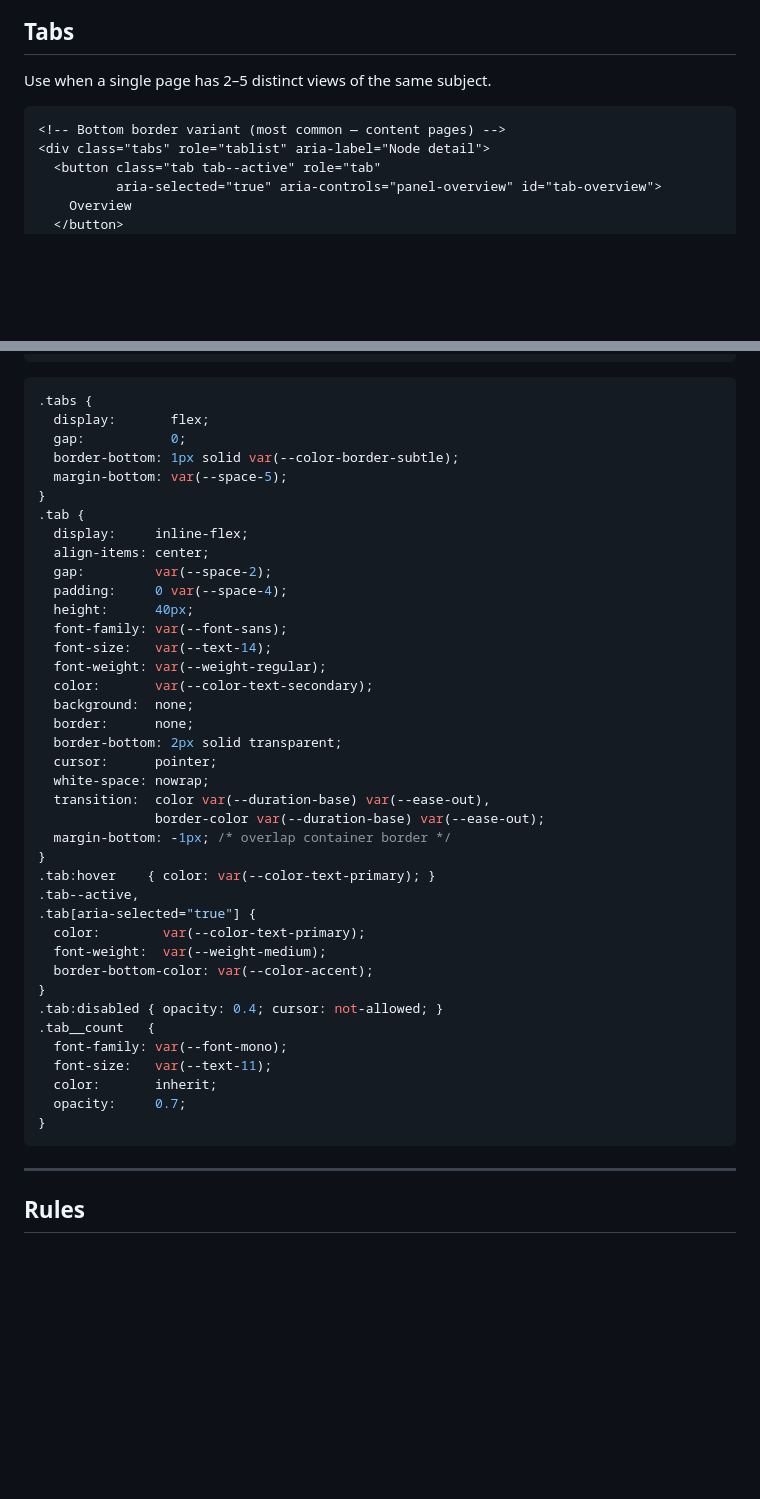
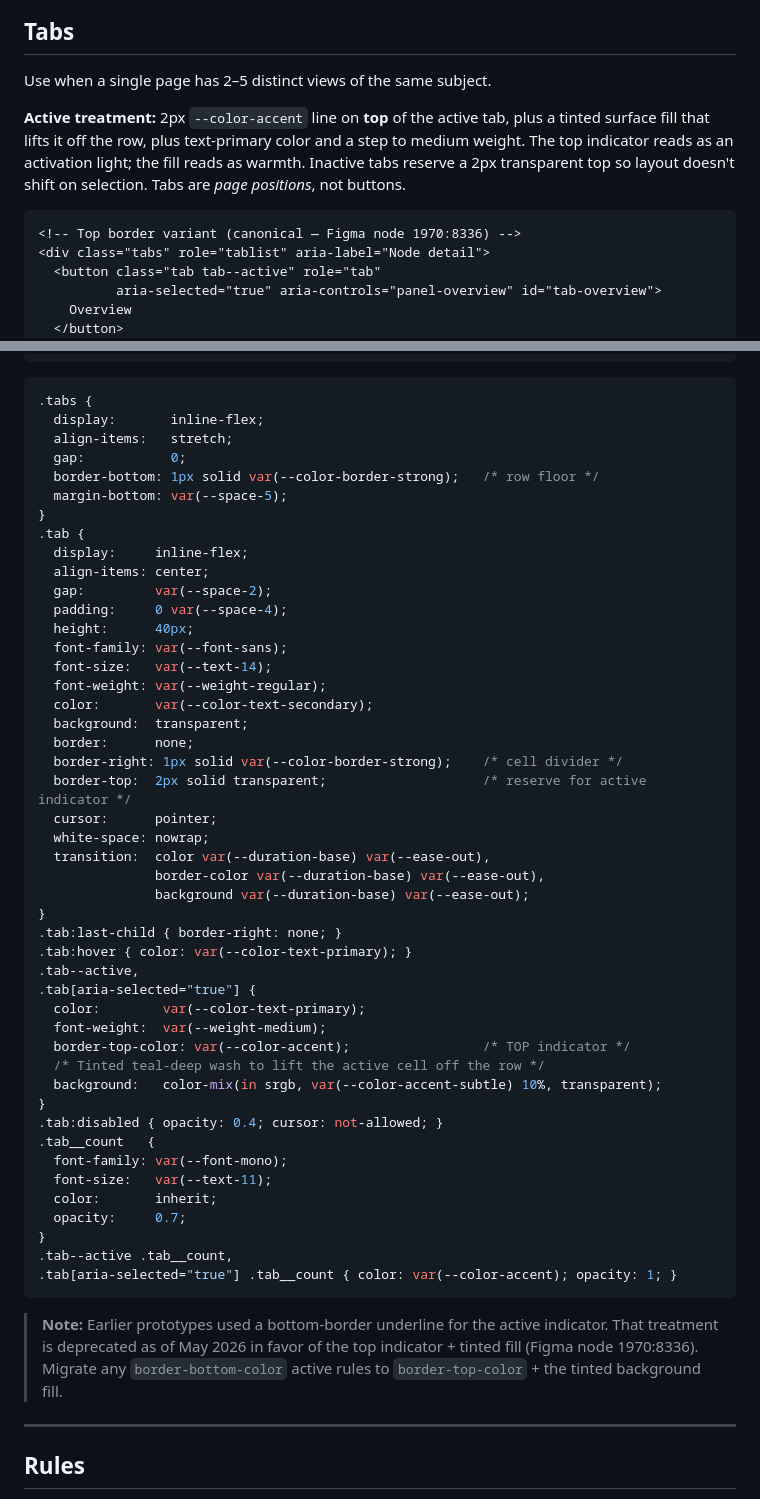
Before and after one commit to charles-dm/amalgamy-design-system, a Markdown page: components/nav-SKILL.md, 2 parts joined by grey strips. Rendered like a GitHub page; blank space fills up the shorter version.

Commit message:
Tabs — top-border active indicator (nav-SKILL.md)
The May 11 nav-SKILL.md still documented the bottom-border underline
treatment for active tabs. The canonical active-tab treatment per the
v0.3 Figma source (node 1970:8336) is a 2px --color-accent indicator
on the TOP edge + a 10% --color-accent-subtle wash filling the cell.

This treatment was already in place across:
- index.html
- examples/navigation-patterns.html
- components/navigation-SKILL.md

nav-SKILL.md was the last lagging consumer. Updated:
- HTML comment: 'Bottom border variant' → 'Top border variant
  (canonical — Figma node 1970:8336)'
- .tab CSS: replace 'border-bottom: 2px solid transparent' with
  'border-top: 2px solid transparent' + add 'border-right: 1px solid
  var(--color-border-strong)' cell divider for symmetry with the
  other implementations
- .tab--active: replace 'border-bottom-color' with 'border-top-color'
  and add the tinted background fill via color-mix
- New .tab--active .tab__count rule lifting the count to --color-accent
- Active-treatment rationale paragraph above the code block
- Migration note at the end pointing out the deprecated bottom-border
  pattern for anyone updating older prototypes

Co-Authored-By: Claude Opus 4.7 (1M context) <noreply@anthropic.com>

````diff
--- a/components/nav-SKILL.md
+++ b/components/nav-SKILL.md
@@ -392,8 +392,10 @@ Frame size: 16×20px.
 
 Use when a single page has 2–5 distinct views of the same subject.
 
+**Active treatment:** 2px `--color-accent` line on **top** of the active tab, plus a tinted surface fill that lifts it off the row, plus text-primary color and a step to medium weight. The top indicator reads as an activation light; the fill reads as warmth. Inactive tabs reserve a 2px transparent top so layout doesn't shift on selection. Tabs are *page positions*, not buttons.
+
 ```html
-<!-- Bottom border variant (most common — content pages) -->
+<!-- Top border variant (canonical — Figma node 1970:8336) -->
 <div class="tabs" role="tablist" aria-label="Node detail">
   <button class="tab tab--active" role="tab"
           aria-selected="true" aria-controls="panel-overview" id="tab-overview">
@@ -424,9 +426,10 @@ Use when a single page has 2–5 distinct views of the same subject.
 
 ```css
 .tabs {
-  display:       flex;
+  display:       inline-flex;
+  align-items:   stretch;
   gap:           0;
-  border-bottom: 1px solid var(--color-border-subtle);
+  border-bottom: 1px solid var(--color-border-strong);   /* row floor */
   margin-bottom: var(--space-5);
 }
 .tab {
@@ -439,21 +442,25 @@ Use when a single page has 2–5 distinct views of the same subject.
   font-size:   var(--text-14);
   font-weight: var(--weight-regular);
   color:       var(--color-text-secondary);
-  background:  none;
+  background:  transparent;
   border:      none;
-  border-bottom: 2px solid transparent;
+  border-right: 1px solid var(--color-border-strong);    /* cell divider */
+  border-top:  2px solid transparent;                    /* reserve for active indicator */
   cursor:      pointer;
   white-space: nowrap;
   transition:  color var(--duration-base) var(--ease-out),
-               border-color var(--duration-base) var(--ease-out);
-  margin-bottom: -1px; /* overlap container border */
+               border-color var(--duration-base) var(--ease-out),
+               background var(--duration-base) var(--ease-out);
 }
-.tab:hover    { color: var(--color-text-primary); }
+.tab:last-child { border-right: none; }
+.tab:hover { color: var(--color-text-primary); }
 .tab--active,
 .tab[aria-selected="true"] {
   color:        var(--color-text-primary);
   font-weight:  var(--weight-medium);
-  border-bottom-color: var(--color-accent);
+  border-top-color: var(--color-accent);                 /* TOP indicator */
+  /* Tinted teal-deep wash to lift the active cell off the row */
+  background:   color-mix(in srgb, var(--color-accent-subtle) 10%, transparent);
 }
 .tab:disabled { opacity: 0.4; cursor: not-allowed; }
 .tab__count   {
@@ -462,7 +469,15 @@ Use when a single page has 2–5 distinct views of the same subject.
   color:       inherit;
   opacity:     0.7;
 }
+.tab--active .tab__count,
+.tab[aria-selected="true"] .tab__count { color: var(--color-accent); opacity: 1; }
 ```
+
+> **Note:** Earlier prototypes used a bottom-border underline for the active
+> indicator. That treatment is deprecated as of May 2026 in favor of the
+> top indicator + tinted fill (Figma node 1970:8336). Migrate any
+> `border-bottom-color` active rules to `border-top-color` + the tinted
+> background fill.
 
 ---
 
````
